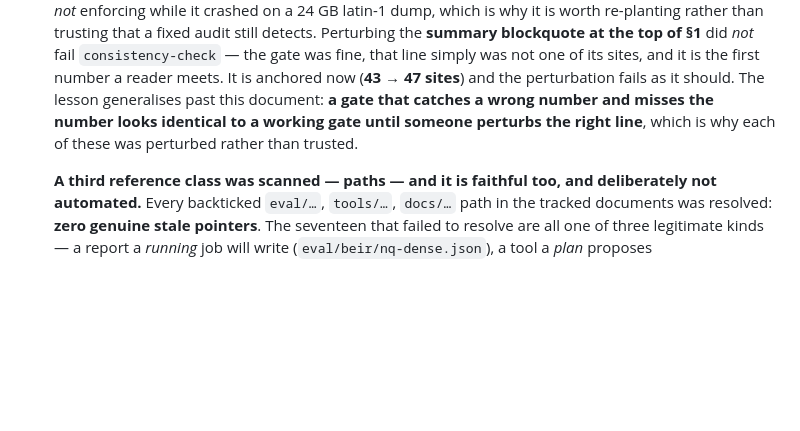
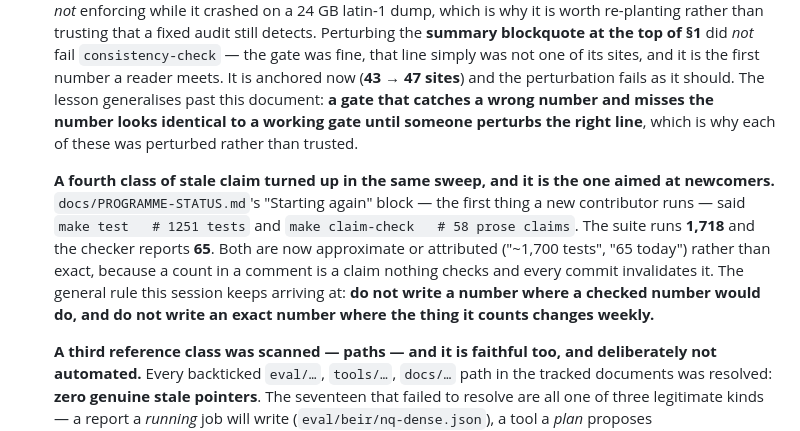
Before and after one commit to thread3d/laya-rag, a Markdown page: SCORE-LIFT.md, the part around the change. Drawn GitHub-style; blank space fills up the shorter version.

Commit message:
docs(status): the newcomer runbook carried two counts that had drifted, and it is the wrong place for exact numbers
`docs/PROGRAMME-STATUS.md`'s "Starting again" block is the first thing a new contributor runs. It said
`make test   # 1251 tests` and `make claim-check   # 58 prose claims`. The suite runs **1,718** and the
checker reports **65** — both claims were stale by more than a year's worth of commits, in a block whose
whole purpose is to be trustworthy on first contact.

Now "~1,700 tests" and "65 today": the first is approximate because the exact number changes with every
commit, the second is attributed because the checker prints it and a reader can verify it in one
command. *Do not write a number where a checked number would do, and do not write an exact number where
the thing it counts changes weekly.*

This is the fourth class found by the same sweep — after flags, make targets and paths — and the one
with the shortest distance between the claim and the reader. Suite 1,718 passed.

```diff
--- a/SCORE-LIFT.md
+++ b/SCORE-LIFT.md
@@ -2402,6 +2402,14 @@ the top of §1 was anchored too (it had been the most visible unguarded figure i
    identical to a working gate until someone perturbs the right line**, which is why each of these
    was perturbed rather than trusted.
 
+   **A fourth class of stale claim turned up in the same sweep, and it is the one aimed at newcomers.**
+   `docs/PROGRAMME-STATUS.md`'s "Starting again" block — the first thing a new contributor runs — said
+   `make test   # 1251 tests` and `make claim-check   # 58 prose claims`. The suite runs **1,718** and the
+   checker reports **65**. Both are now approximate or attributed ("~1,700 tests", "65 today") rather
+   than exact, because a count in a comment is a claim nothing checks and every commit invalidates it.
+   The general rule this session keeps arriving at: **do not write a number where a checked number would
+   do, and do not write an exact number where the thing it counts changes weekly.**
+
    **A third reference class was scanned — paths — and it is faithful too, and deliberately not
    automated.** Every backticked `eval/…`, `tools/…`, `docs/…` path in the tracked documents was
    resolved: **zero genuine stale pointers**. The seventeen that failed to resolve are all one of three
```
Also changed, not shown: docs/PROGRAMME-STATUS.md (+2 -2 lines).
